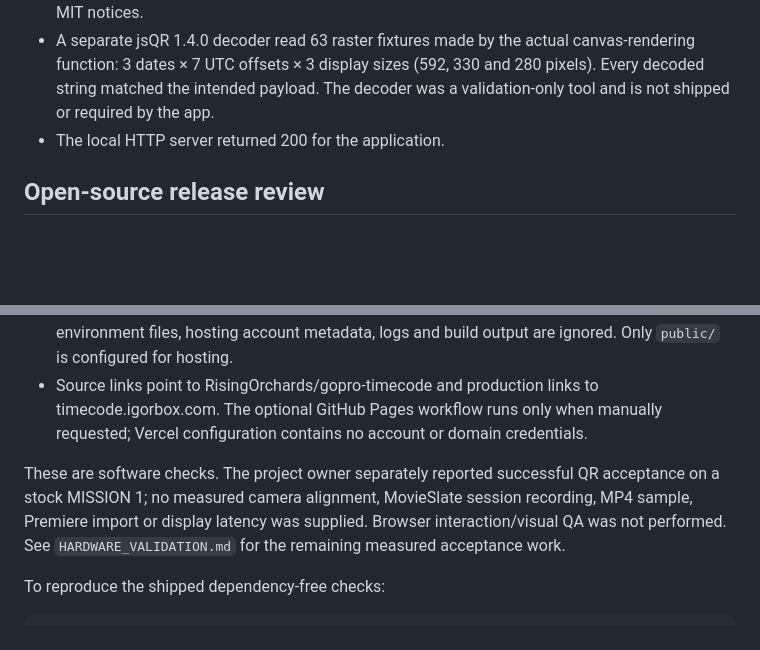
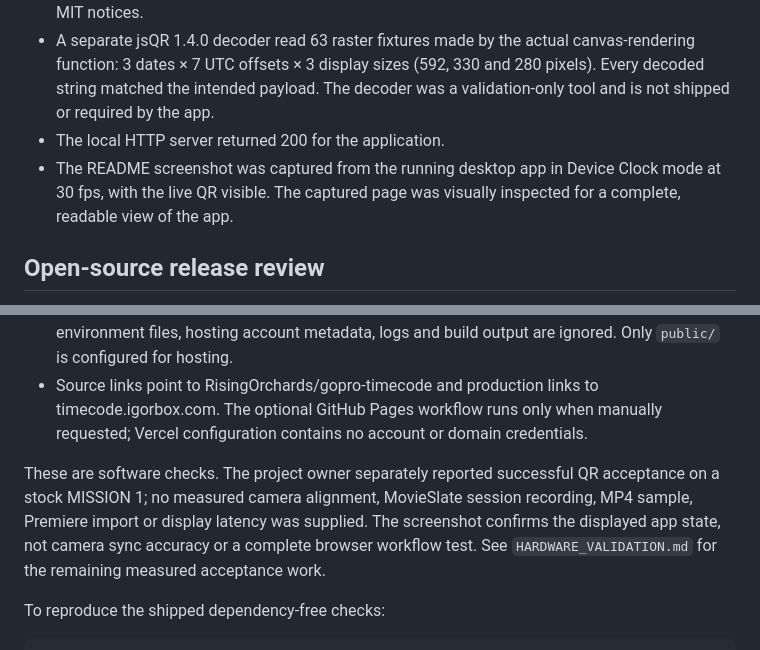
Before and after one commit to RisingOrchards/gopro-timecode, a Markdown page: docs/VALIDATION.md, 2 parts joined by grey strips. Drawn GitHub-style; blank space fills up the shorter version.

```diff
--- a/docs/VALIDATION.md
+++ b/docs/VALIDATION.md
@@ -6,6 +6,7 @@ Completed locally before packaging:
 - Static validation passed: local page/asset links, JavaScript syntax, vendored encoder SHA-256, MIT notices.
 - A separate jsQR 1.4.0 decoder read 63 raster fixtures made by the actual canvas-rendering function: 3 dates × 7 UTC offsets × 3 display sizes (592, 330 and 280 pixels). Every decoded string matched the intended payload. The decoder was a validation-only tool and is not shipped or required by the app.
 - The local HTTP server returned 200 for the application.
+- The README screenshot was captured from the running desktop app in Device Clock mode at 30 fps, with the live QR visible. The captured page was visually inspected for a complete, readable view of the app.
 
 ## Open-source release review
 
@@ -14,7 +15,7 @@ Completed locally before packaging:
 - Earlier private hosting configuration is excluded from the public branch history. Local environment files, hosting account metadata, logs and build output are ignored. Only `public/` is configured for hosting.
 - Source links point to RisingOrchards/gopro-timecode and production links to timecode.igorbox.com. The optional GitHub Pages workflow runs only when manually requested; Vercel configuration contains no account or domain credentials.
 
-These are software checks. The project owner separately reported successful QR acceptance on a stock MISSION 1; no measured camera alignment, MovieSlate session recording, MP4 sample, Premiere import or display latency was supplied. Browser interaction/visual QA was not performed. See `HARDWARE_VALIDATION.md` for the remaining measured acceptance work.
+These are software checks. The project owner separately reported successful QR acceptance on a stock MISSION 1; no measured camera alignment, MovieSlate session recording, MP4 sample, Premiere import or display latency was supplied. The screenshot confirms the displayed app state, not camera sync accuracy or a complete browser workflow test. See `HARDWARE_VALIDATION.md` for the remaining measured acceptance work.
 
 To reproduce the shipped dependency-free checks:
 
```
Also changed, not shown: README.md (+4 -0 lines), docs/images/app-screenshot.jpg (added).
